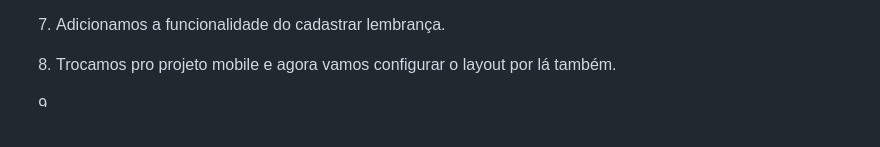
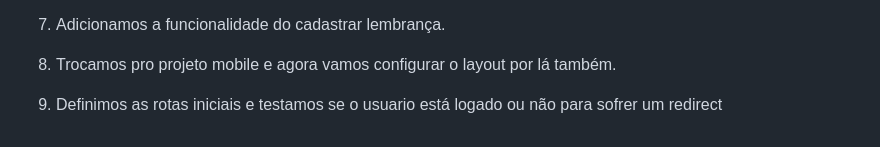
Before and after one commit to marinapsvreis/rocketseat-nlw-spacetime, a Markdown page: README.md, the part around the change. Drawn GitHub-style; blank space fills up the shorter version.

Commit message:
:memo: Atualizando documentação

```diff
--- a/README.md
+++ b/README.md
@@ -454,4 +454,4 @@
 
 8) Trocamos pro projeto mobile e agora vamos configurar o layout por lá também.
 
-9)
+9) Definimos as rotas iniciais e testamos se o usuario está logado ou não para sofrer um redirect
```
